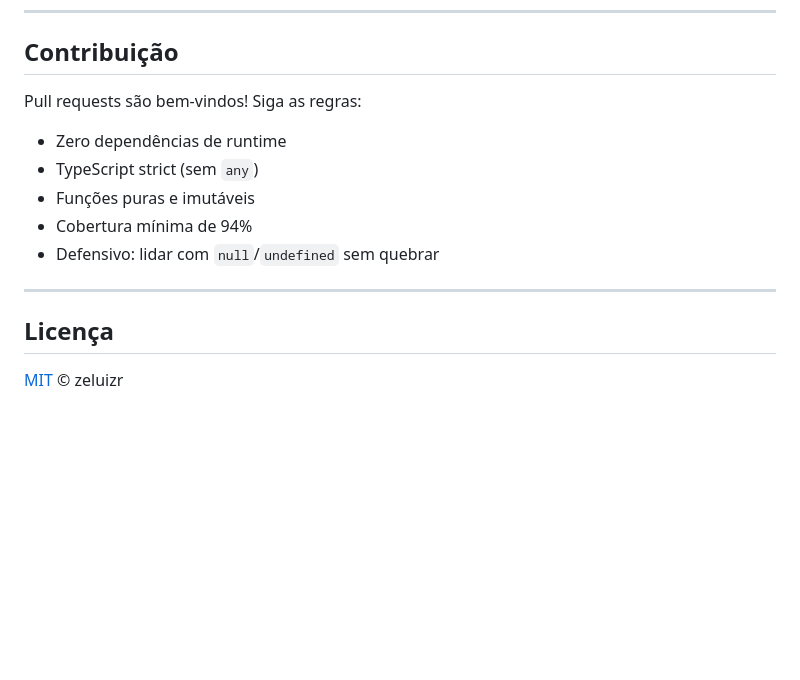
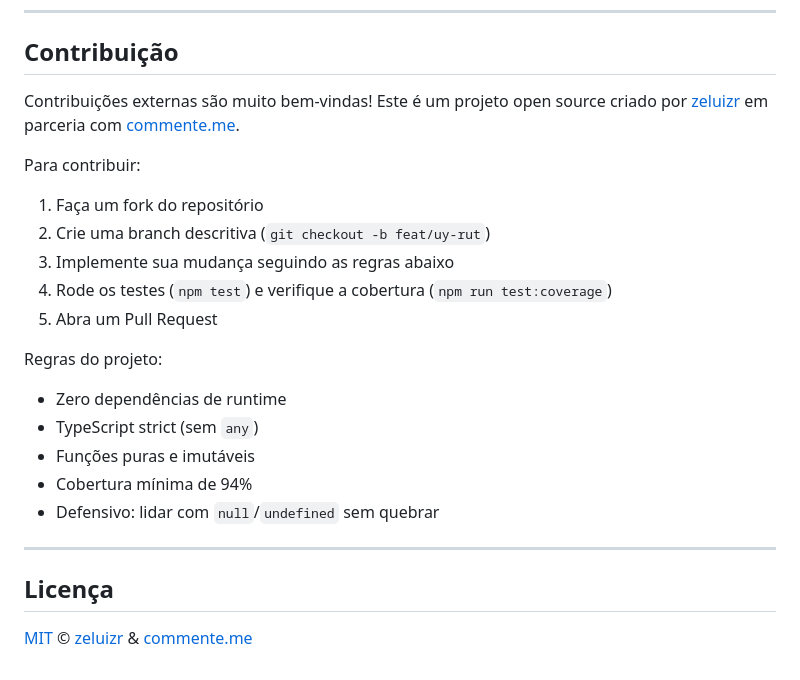
Before and after one commit to zeluizr/palta, a Markdown page: README.md, the part around the change. GitHub-like rendering; blank space fills up the shorter version.

Commit message:
docs: update README with open source credits and release teammate prompt
- Expand contribution section with fork/PR workflow instructions
- Credit zeluizr and commente.me in license section
- Untrack PALTA-TEAMMATE-PROMPT.md (now gitignored, replaced with release guide)

Co-Authored-By: Claude Sonnet 4.6 <noreply@anthropic.com>

```diff
--- a/README.md
+++ b/README.md
@@ -243,7 +243,17 @@ detect('xyz')
 
 ## Contribuição
 
-Pull requests são bem-vindos! Siga as regras:
+Contribuições externas são muito bem-vindas! Este é um projeto open source criado por [zeluizr](https://github.com/zeluizr) em parceria com [commente.me](https://commente.me).
+
+Para contribuir:
+
+1. Faça um fork do repositório
+2. Crie uma branch descritiva (`git checkout -b feat/uy-rut`)
+3. Implemente sua mudança seguindo as regras abaixo
+4. Rode os testes (`npm test`) e verifique a cobertura (`npm run test:coverage`)
+5. Abra um Pull Request
+
+Regras do projeto:
 
 - Zero dependências de runtime
 - TypeScript strict (sem `any`)
@@ -255,4 +265,4 @@ Pull requests são bem-vindos! Siga as regras:
 
 ## Licença
 
-[MIT](./LICENSE) © zeluizr
+[MIT](./LICENSE) © [zeluizr](https://github.com/zeluizr) & [commente.me](https://commente.me)
```
